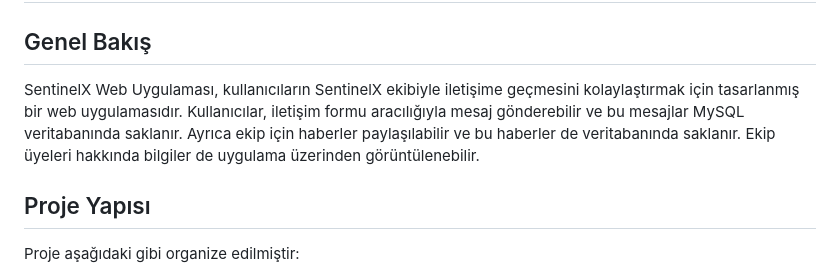
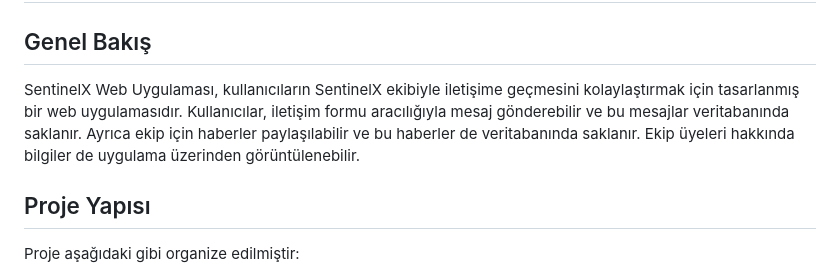
Before and after one commit to dogankayra/SentinelxWebSite.github.io, a Markdown page: README.md, the part around the change. Drawn GitHub-style.

```diff
--- a/README.md
+++ b/README.md
@@ -3,7 +3,7 @@
 # SentinelX Web Uygulaması
 
 ## Genel Bakış
-SentinelX Web Uygulaması, kullanıcıların SentinelX ekibiyle iletişime geçmesini kolaylaştırmak için tasarlanmış bir web uygulamasıdır. Kullanıcılar, iletişim formu aracılığıyla mesaj gönderebilir ve bu mesajlar MySQL veritabanında saklanır. Ayrıca ekip için haberler paylaşılabilir ve bu haberler de veritabanında saklanır. Ekip üyeleri hakkında bilgiler de uygulama üzerinden görüntülenebilir.
+SentinelX Web Uygulaması, kullanıcıların SentinelX ekibiyle iletişime geçmesini kolaylaştırmak için tasarlanmış bir web uygulamasıdır. Kullanıcılar, iletişim formu aracılığıyla mesaj gönderebilir ve bu mesajlar veritabanında saklanır. Ayrıca ekip için haberler paylaşılabilir ve bu haberler de veritabanında saklanır. Ekip üyeleri hakkında bilgiler de uygulama üzerinden görüntülenebilir.
 
 ## Proje Yapısı
 Proje aşağıdaki gibi organize edilmiştir:
```
